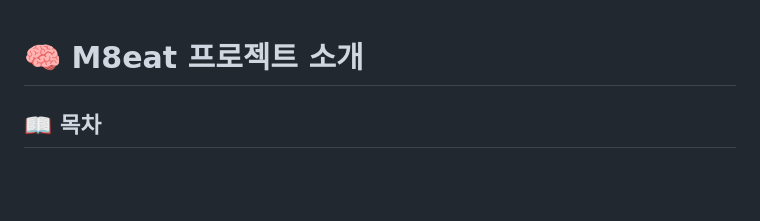
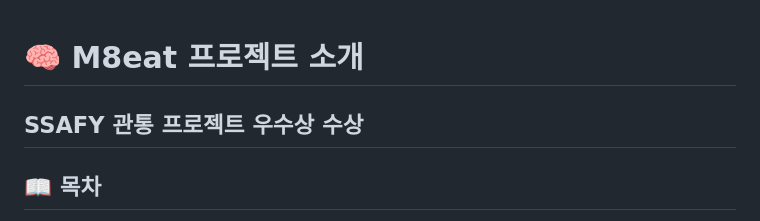
Before and after one commit to yellowjang/m8eat, a Markdown page: README.md, the part around the change. Drawn GitHub-style; blank space fills up the shorter version.

```diff
--- a/README.md
+++ b/README.md
@@ -1,5 +1,5 @@
 # 🧠 M8eat 프로젝트 소개
-
+## SSAFY 관통 프로젝트 우수상 수상
 ## 📖 목차
 1. [팀 구성원 소개](#팀-구성원-소개)
 2. [프로젝트 개요](#프로젝트-개요)
```
